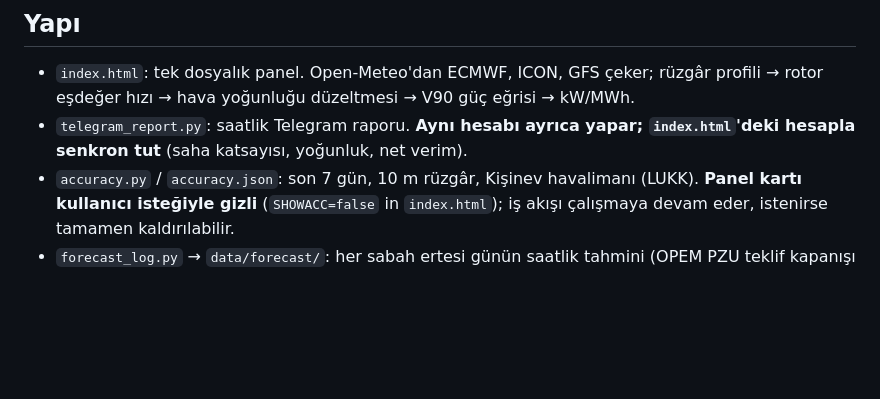
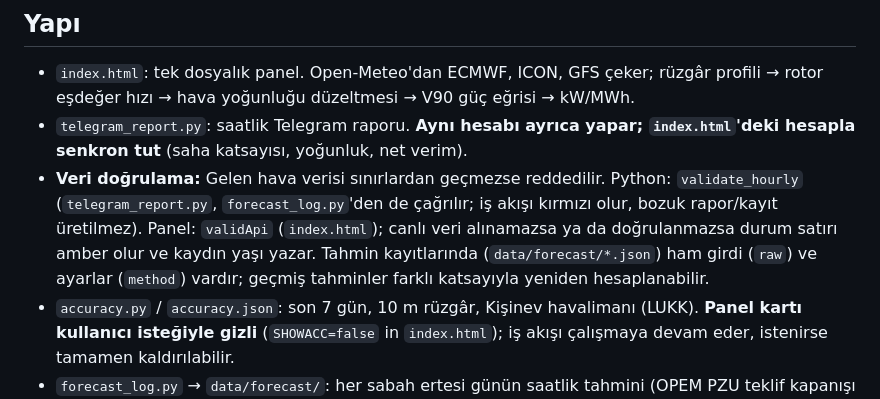
Before and after one commit to sonbayofis-spec/ecosolaris-panel, a Markdown page: CLAUDE.md, the part around the change. GitHub-like rendering; blank space fills up the shorter version.

Commit message:
CLAUDE.md: veri doğrulama ve ham girdi kaydını not et
Co-Authored-By: Claude Sonnet 5.5 <noreply@anthropic.com>

```diff
--- a/CLAUDE.md
+++ b/CLAUDE.md
@@ -12,6 +12,7 @@ Canlı: https://sonbayofis-spec.github.io/ecosolaris-panel/ · Depo: github.com/
 ## Yapı
 - `index.html`: tek dosyalık panel. Open-Meteo'dan ECMWF, ICON, GFS çeker; rüzgâr profili → rotor eşdeğer hızı → hava yoğunluğu düzeltmesi → V90 güç eğrisi → kW/MWh.
 - `telegram_report.py`: saatlik Telegram raporu. **Aynı hesabı ayrıca yapar; `index.html`'deki hesapla senkron tut** (saha katsayısı, yoğunluk, net verim).
+- **Veri doğrulama:** Gelen hava verisi sınırlardan geçmezse reddedilir. Python: `validate_hourly` (`telegram_report.py`, `forecast_log.py`'den de çağrılır; iş akışı kırmızı olur, bozuk rapor/kayıt üretilmez). Panel: `validApi` (`index.html`); canlı veri alınamazsa ya da doğrulanmazsa durum satırı amber olur ve kaydın yaşı yazar. Tahmin kayıtlarında (`data/forecast/*.json`) ham girdi (`raw`) ve ayarlar (`method`) vardır; geçmiş tahminler farklı katsayıyla yeniden hesaplanabilir.
 - `accuracy.py` / `accuracy.json`: son 7 gün, 10 m rüzgâr, Kişinev havalimanı (LUKK). **Panel kartı kullanıcı isteğiyle gizli** (`SHOWACC=false` in `index.html`); iş akışı çalışmaya devam eder, istenirse tamamen kaldırılabilir.
 - `forecast_log.py` → `data/forecast/`: her sabah ertesi günün saatlik tahmini (OPEM PZU teklif kapanışı 09:30'dan önce).
 - `tracking.py` + `actual.csv` → `tracking.json`: tahmin ↔ gerçek üretim karşılaştırması (panel kartı veri gelince açılır). `actual.csv`: `saat,kwh` (yerel saat, kWh).
```
